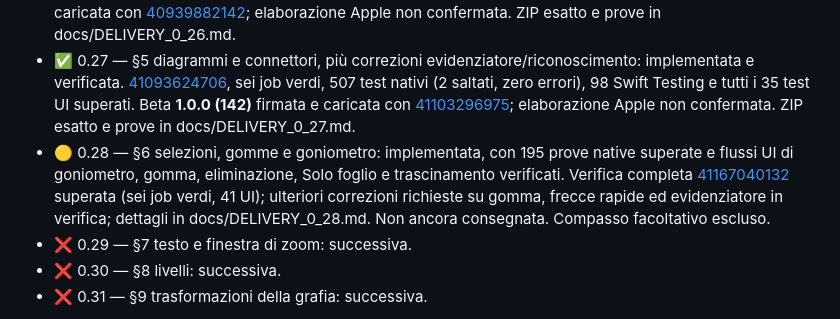
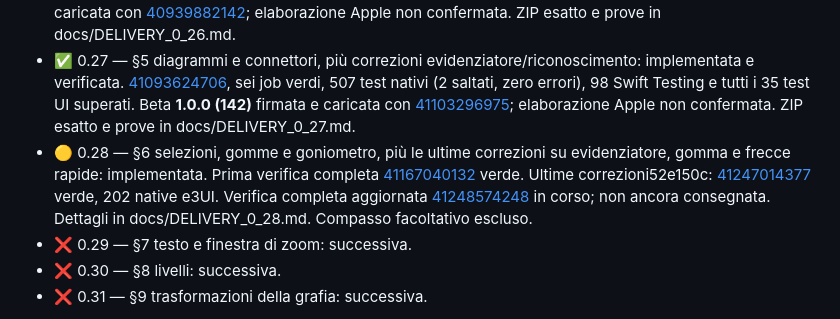
Before and after one commit to sminikiller/NeuralNotes, a Markdown page: docs/PIANO_STRUMENTI_2026.md, the part around the change. GitHub-like rendering.

```diff
--- a/docs/PIANO_STRUMENTI_2026.md
+++ b/docs/PIANO_STRUMENTI_2026.md
@@ -605,7 +605,7 @@ Il testo del piano sopra è conservato integralmente.
 - ✅ 0.25 — §2–3: implementata e verificata. Verifica completa [40815806130](https://github.com/sminikiller/NeuralNotes/actions/runs/40815806130), sei job verdi e tutti i 32 test UI superati. Beta 1.0.0 (128) firmata e caricata su Apple con [40875248301](https://github.com/sminikiller/NeuralNotes/actions/runs/40875248301). Elaborazione/disponibilità TestFlight non ancora confermata. ZIP compilato esatto e prove in docs/DELIVERY_0_25.md.
 - ✅ 0.26 — §4 aggancio, griglia e allineamenti: implementata e verificata. [40901219596](https://github.com/sminikiller/NeuralNotes/actions/runs/40901219596), sei job verdi, 33 test UI superati, fixture 0.25/PDF/backup e aggiornamento 0.20.8 conservati. Beta **1.0.0 (135)** firmata e caricata con [40939882142](https://github.com/sminikiller/NeuralNotes/actions/runs/40939882142); elaborazione Apple non confermata. ZIP esatto e prove in docs/DELIVERY_0_26.md.
 - ✅ 0.27 — §5 diagrammi e connettori, più correzioni evidenziatore/riconoscimento: implementata e verificata. [41093624706](https://github.com/sminikiller/NeuralNotes/actions/runs/41093624706), sei job verdi, 507 test nativi (2 saltati, zero errori), 98 Swift Testing e tutti i 35 test UI superati. Beta **1.0.0 (142)** firmata e caricata con [41103296975](https://github.com/sminikiller/NeuralNotes/actions/runs/41103296975); elaborazione Apple non confermata. ZIP esatto e prove in docs/DELIVERY_0_27.md.
-- 🟡 0.28 — §6 selezioni, gomme e goniometro: implementata, con 195 prove native superate e flussi UI di goniometro, gomma, eliminazione, Solo foglio e trascinamento verificati. Verifica completa [41167040132](https://github.com/sminikiller/NeuralNotes/actions/runs/41167040132) superata (sei job verdi, 41 UI); ulteriori correzioni richieste su gomma, frecce rapide ed evidenziatore in verifica; dettagli in docs/DELIVERY_0_28.md. Non ancora consegnata. Compasso facoltativo escluso.
+- 🟡 0.28 — §6 selezioni, gomme e goniometro, più le ultime correzioni su evidenziatore, gomma e frecce rapide: implementata. Prima verifica completa [41167040132](https://github.com/sminikiller/NeuralNotes/actions/runs/41167040132) verde. Ultime correzioni52e150c: [41247014377](https://github.com/sminikiller/NeuralNotes/actions/runs/41247014377) verde, 202 native e3UI. Verifica completa aggiornata [41248574248](https://github.com/sminikiller/NeuralNotes/actions/runs/41248574248) in corso; non ancora consegnata. Dettagli in docs/DELIVERY_0_28.md. Compasso facoltativo escluso.
 - ❌ 0.29 — §7 testo e finestra di zoom: successiva.
 - ❌ 0.30 — §8 livelli: successiva.
 - ❌ 0.31 — §9 trasformazioni della grafia: successiva.
```
Also changed, not shown: docs/DELIVERY_0_28.md (+6 -0 lines).
